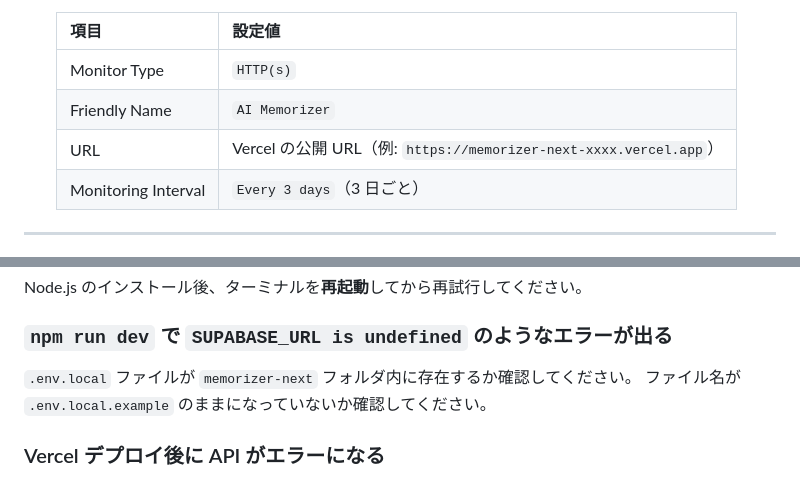
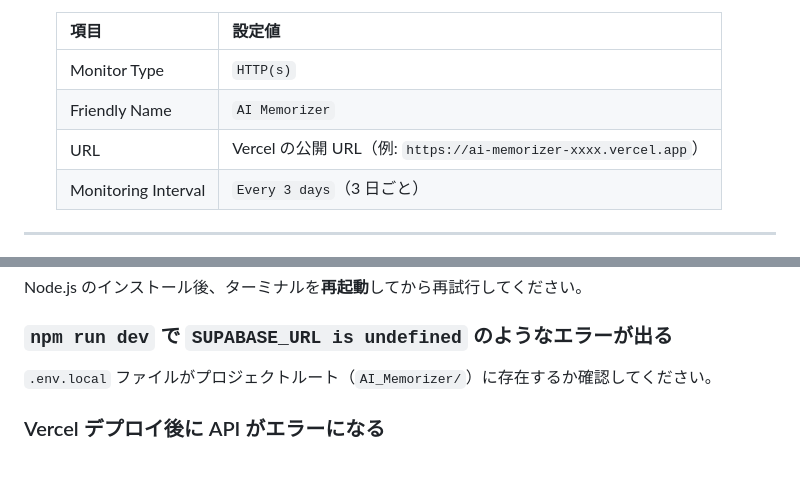
Before and after one commit to haraguchi5656/AI_Memorizer, a Markdown page: SETUP_GUIDE.md, 2 parts joined by grey strips. GitHub-like rendering.

```diff
--- a/SETUP_GUIDE.md
+++ b/SETUP_GUIDE.md
@@ -288,7 +285,7 @@ UptimeRobot（無料）を使って定期的に ping することで停止を防
    |------|--------|
    | Monitor Type | `HTTP(s)` |
    | Friendly Name | `AI Memorizer` |
-   | URL | Vercel の公開 URL（例: `https://memorizer-next-xxxx.vercel.app`） |
+   | URL | Vercel の公開 URL（例: `https://ai-memorizer-xxxx.vercel.app`） |
    | Monitoring Interval | `Every 3 days`（3 日ごと） |
 
 ---
@@ -317,8 +314,7 @@ Node.js のインストール後、ターミナルを**再起動**してから
 
 ### `npm run dev` で `SUPABASE_URL is undefined` のようなエラーが出る
 
-`.env.local` ファイルが `memorizer-next` フォルダ内に存在するか確認してください。
-ファイル名が `.env.local.example` のままになっていないか確認してください。
+`.env.local` ファイルがプロジェクトルート（`AI_Memorizer/`）に存在するか確認してください。
 
 ### Vercel デプロイ後に API がエラーになる
 
```
Also changed, not shown: other parts of SETUP_GUIDE.md (+6 -9 lines).
